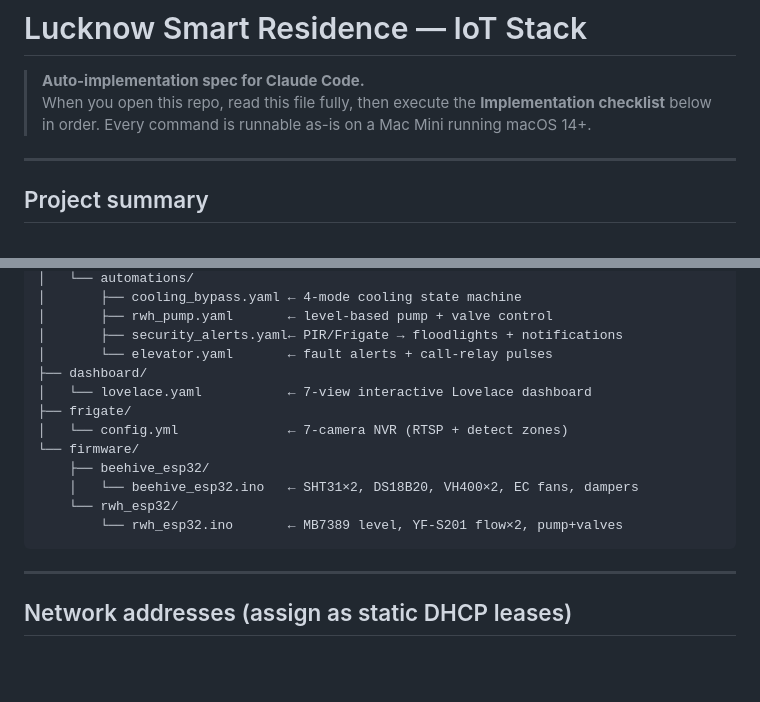
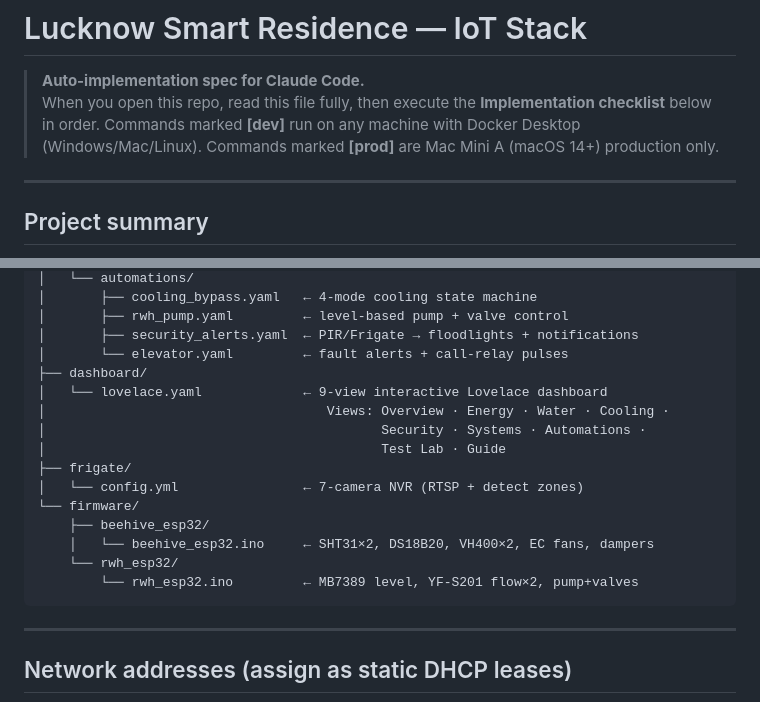
Before and after one commit to Sidharth-Asthana/lucknow-iot, a Markdown page: CLAUDE.md, 2 parts joined by grey strips. GitHub-like rendering; blank space fills up the shorter version.

````diff
--- a/CLAUDE.md
+++ b/CLAUDE.md
@@ -3,7 +3,8 @@
 > **Auto-implementation spec for Claude Code.**
 > When you open this repo, read this file fully, then execute
 > the **Implementation checklist** below in order.
-> Every command is runnable as-is on a Mac Mini running macOS 14+.
+> Commands marked **[dev]** run on any machine with Docker Desktop (Windows/Mac/Linux).
+> Commands marked **[prod]** are Mac Mini A (macOS 14+) production only.
 
 ---
 
@@ -95,17 +121,20 @@ iot/
 │   └── automations/
-│       ├── cooling_bypass.yaml ← 4-mode cooling state machine
-│       ├── rwh_pump.yaml       ← level-based pump + valve control
-│       ├── security_alerts.yaml← PIR/Frigate → floodlights + notifications
-│       └── elevator.yaml       ← fault alerts + call-relay pulses
+│       ├── cooling_bypass.yaml   ← 4-mode cooling state machine
+│       ├── rwh_pump.yaml         ← level-based pump + valve control
+│       ├── security_alerts.yaml  ← PIR/Frigate → floodlights + notifications
+│       └── elevator.yaml         ← fault alerts + call-relay pulses
 ├── dashboard/
-│   └── lovelace.yaml           ← 7-view interactive Lovelace dashboard
+│   └── lovelace.yaml             ← 9-view interactive Lovelace dashboard
+│                                    Views: Overview · Energy · Water · Cooling ·
+│                                           Security · Systems · Automations ·
+│                                           Test Lab · Guide
 ├── frigate/
-│   └── config.yml              ← 7-camera NVR (RTSP + detect zones)
+│   └── config.yml                ← 7-camera NVR (RTSP + detect zones)
 └── firmware/
     ├── beehive_esp32/
-    │   └── beehive_esp32.ino   ← SHT31×2, DS18B20, VH400×2, EC fans, dampers
+    │   └── beehive_esp32.ino     ← SHT31×2, DS18B20, VH400×2, EC fans, dampers
     └── rwh_esp32/
-        └── rwh_esp32.ino       ← MB7389 level, YF-S201 flow×2, pump+valves
+        └── rwh_esp32.ino         ← MB7389 level, YF-S201 flow×2, pump+valves
 ```
 
 ---
````
Also changed, not shown: other parts of CLAUDE.md (+121 -62 lines).
